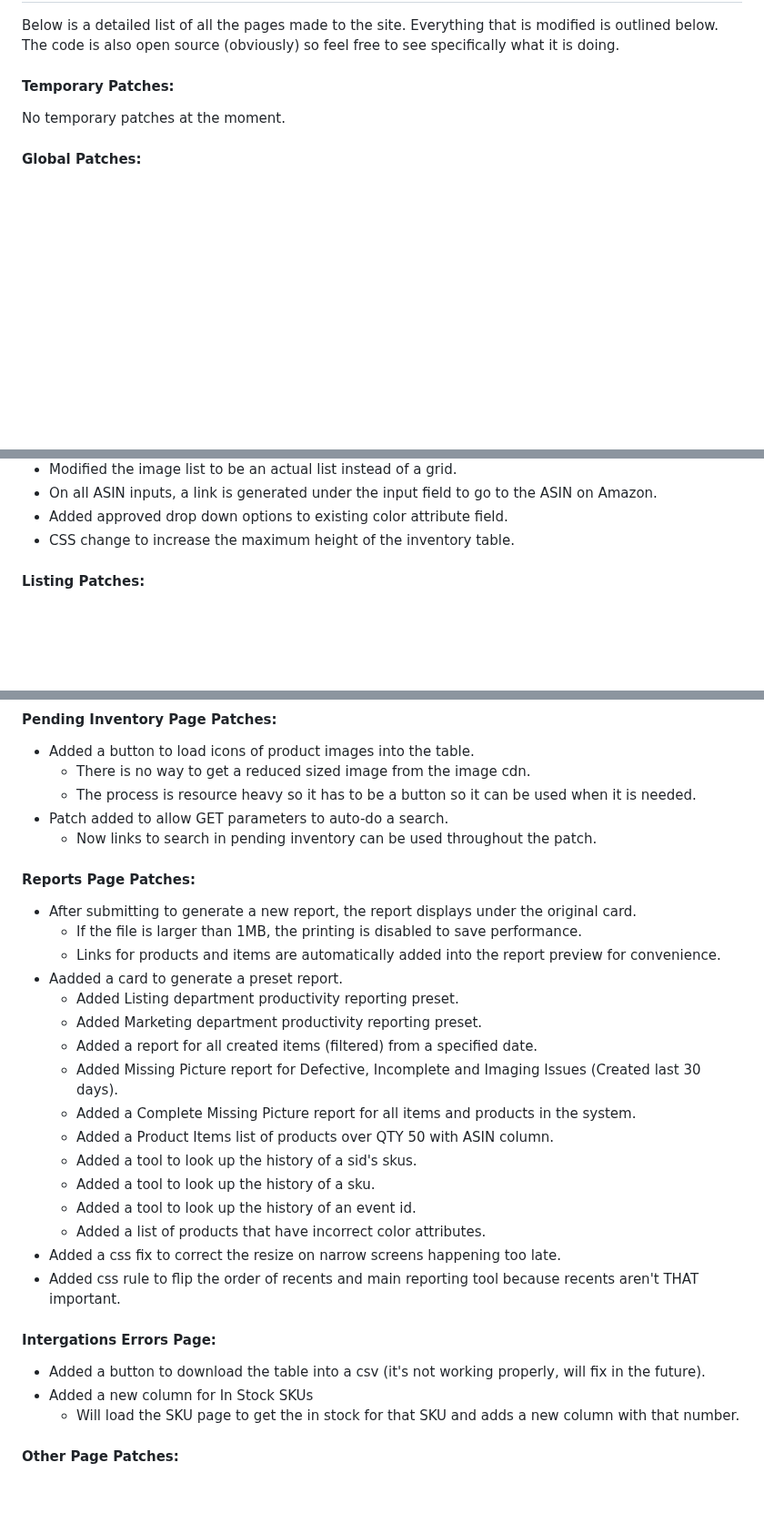
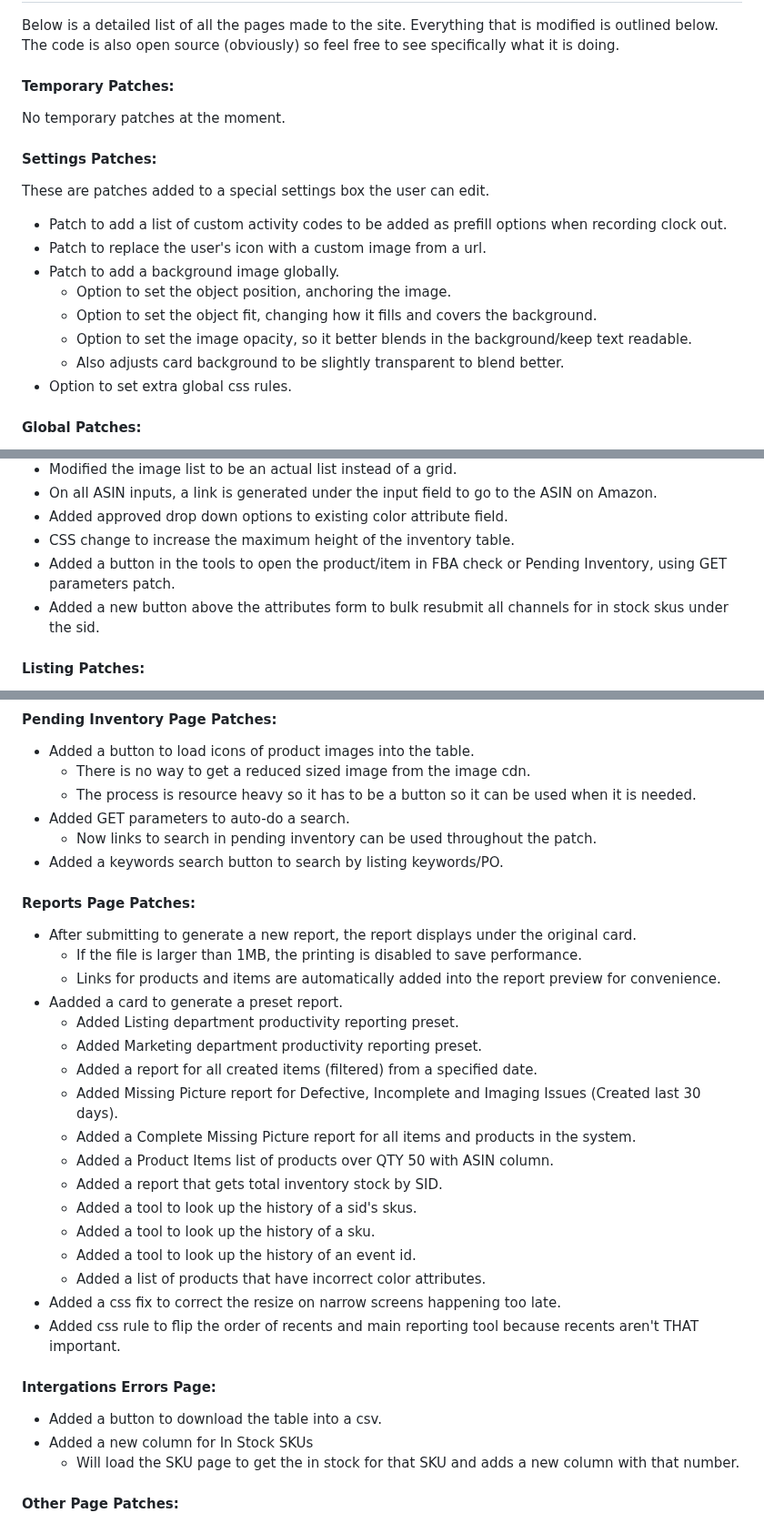
Before and after one commit to jbsimple/simple-patches, a Markdown page: readme.md, 3 parts joined by grey strips. Shown at 91% size. Drawn GitHub-style; blank space fills up the shorter version.

```diff
--- a/readme.md
+++ b/readme.md
@@ -31,6 +31,17 @@ Below is a detailed list of all the pages made to the site. Everything that is m
 
 #### Temporary Patches:
 No temporary patches at the moment.
+
+#### Settings Patches:
+These are patches added to a special settings box the user can edit.
+- Patch to add a list of custom activity codes to be added as prefill options when recording clock out.
+- Patch to replace the user's icon with a custom image from a url.
+- Patch to add a background image globally.
+  - Option to set the object position, anchoring the image.
+  - Option to set the object fit, changing how it fills and covers the background.
+  - Option to set the image opacity, so it better blends in the background/keep text readable.
+  - Also adjusts card background to be slightly transparent to blend better.
+- Option to set extra global css rules.
 
 #### Global Patches:
 - When the user is clocked into the Pictures task, an extra button and window is added for bulk location updates.
@@ -80,6 +91,8 @@ No temporary patches at the moment.
 - On all ASIN inputs, a link is generated under the input field to go to the ASIN on Amazon.
 - Added approved drop down options to existing color attribute field.
 - CSS change to increase the maximum height of the inventory table.
+- Added a button in the tools to open the product/item in FBA check or Pending Inventory, using GET parameters patch.
+- Added a new button above the attributes form to bulk resubmit all channels for in stock skus under the sid.
 
 #### Listing Patches:
 - Custom feature to prepend "PICTURES" to all newly-created SKUs Locations.
@@ -100,8 +113,9 @@ No temporary patches at the moment.
 - Added a button to load icons of product images into the table.
   - There is no way to get a reduced sized image from the image cdn.
   - The process is resource heavy so it has to be a button so it can be used when it is needed.
-- Patch added to allow GET parameters to auto-do a search.
+- Added GET parameters to auto-do a search.
   - Now links to search in pending inventory can be used throughout the patch.
+- Added a keywords search button to search by listing keywords/PO.
 
 #### Reports Page Patches:
 - After submitting to generate a new report, the report displays under the original card.
@@ -114,6 +128,7 @@ No temporary patches at the moment.
   - Added Missing Picture report for Defective, Incomplete and Imaging Issues (Created last 30 days).
   - Added a Complete Missing Picture report for all items and products in the system.
   - Added a Product Items list of products over QTY 50 with ASIN column.
+  - Added a report that gets total inventory stock by SID.
   - Added a tool to look up the history of a sid's skus.
   - Added a tool to look up the history of a sku.
   - Added a tool to look up the history of an event id.
@@ -122,7 +137,7 @@ No temporary patches at the moment.
 - Added css rule to flip the order of recents and main reporting tool because recents aren't THAT important.
 
 #### Intergations Errors Page:
-- Added a button to download the table into a csv (it's not working properly, will fix in the future).
+- Added a button to download the table into a csv.
 - Added a new column for In Stock SKUs
   - Will load the SKU page to get the in stock for that SKU and adds a new column with that number.
 
```
